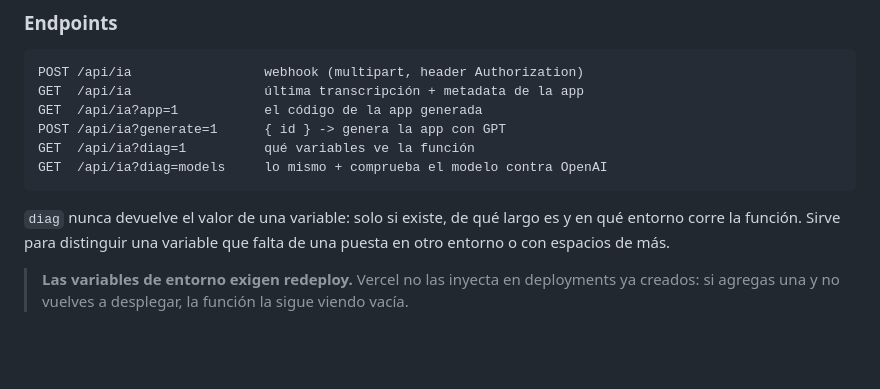
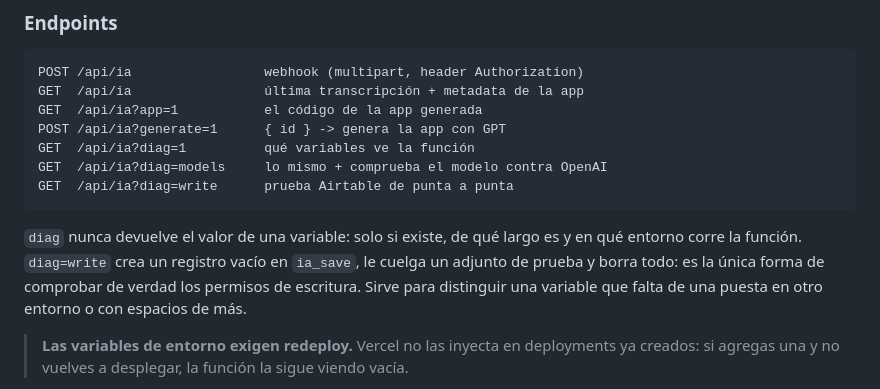
Before and after one commit to FukudaMiyasato/fukudamiyasato, a Markdown page: README.md, the part around the change. Drawn GitHub-style; blank space fills up the shorter version.

Commit message:
Documenta diag=write
Co-Authored-By: Claude Opus 5 <noreply@anthropic.com>

````diff
--- a/README.md
+++ b/README.md
@@ -181,10 +181,13 @@ GET  /api/ia?app=1           el código de la app generada
 POST /api/ia?generate=1      { id } -> genera la app con GPT
 GET  /api/ia?diag=1          qué variables ve la función
 GET  /api/ia?diag=models     lo mismo + comprueba el modelo contra OpenAI
+GET  /api/ia?diag=write      prueba Airtable de punta a punta
 ```
 
 `diag` nunca devuelve el valor de una variable: solo si existe, de qué
-largo es y en qué entorno corre la función. Sirve para distinguir una
+largo es y en qué entorno corre la función. `diag=write` crea un registro
+vacío en `ia_save`, le cuelga un adjunto de prueba y borra todo: es la
+única forma de comprobar de verdad los permisos de escritura. Sirve para distinguir una
 variable que falta de una puesta en otro entorno o con espacios de más.
 
 > **Las variables de entorno exigen redeploy.** Vercel no las inyecta en
````
